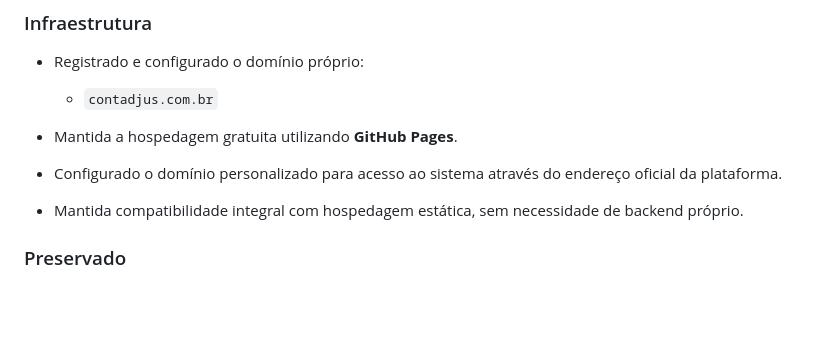
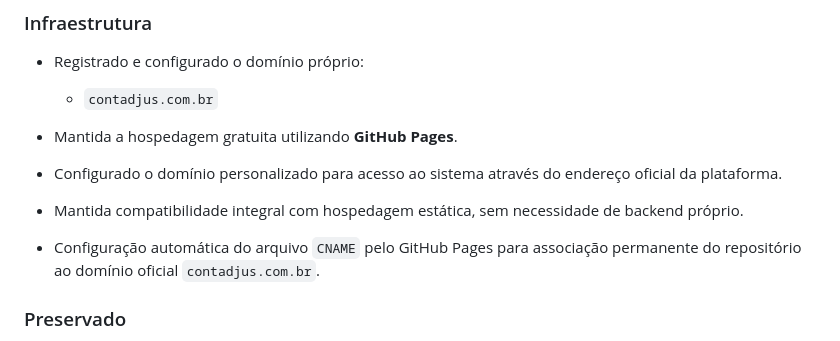
Before and after one commit to contadoriaJEFs/LiquidaCalc, a Markdown page: CHANGELOG.md, the part around one of its changes. Rendered like a GitHub page; blank space fills up the shorter version.

```diff
--- a/CHANGELOG.md
+++ b/CHANGELOG.md
@@ -63,7 +64,7 @@
 - Mantida a hospedagem gratuita utilizando **GitHub Pages**.
 - Configurado o domínio personalizado para acesso ao sistema através do endereço oficial da plataforma.
 - Mantida compatibilidade integral com hospedagem estática, sem necessidade de backend próprio.
-
+- Configuração automática do arquivo `CNAME` pelo GitHub Pages para associação permanente do repositório ao domínio oficial `contadjus.com.br`.
 ### Preservado
 
 - Nenhuma alteração no motor previdenciário.
```
Also changed, not shown: other parts of CHANGELOG.md (+1 -0 lines).
